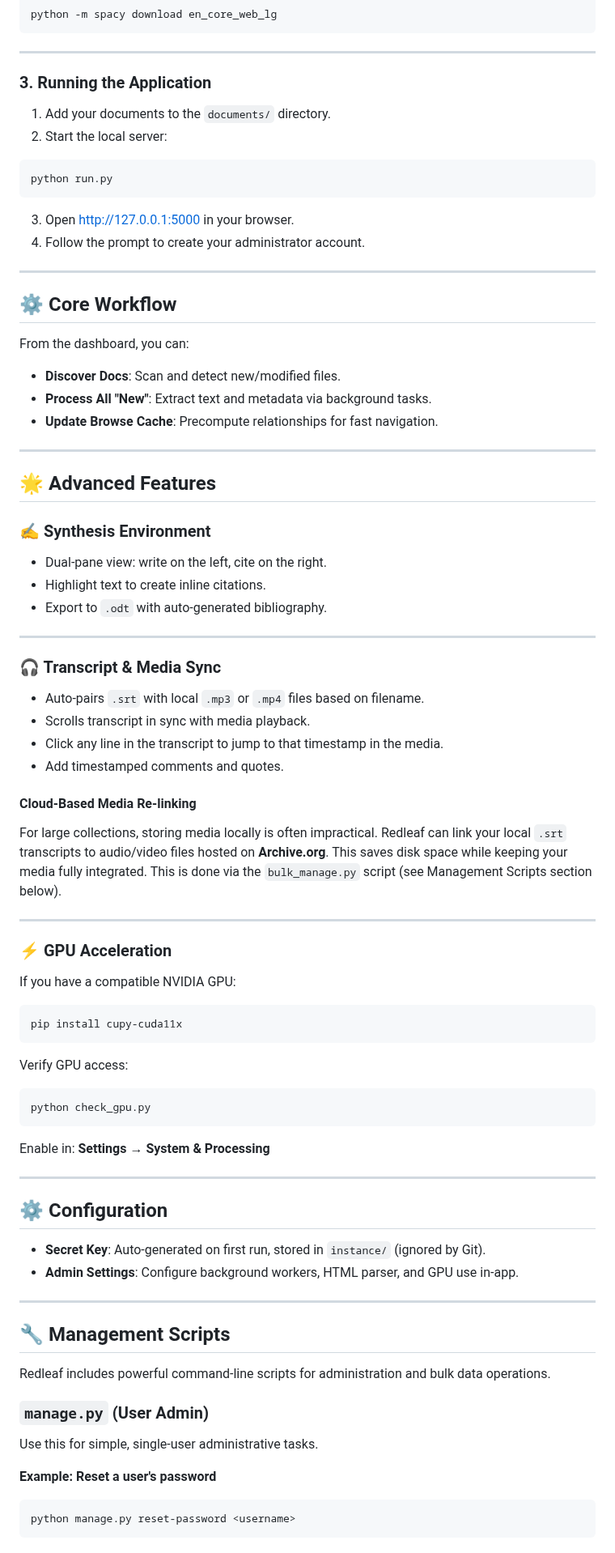
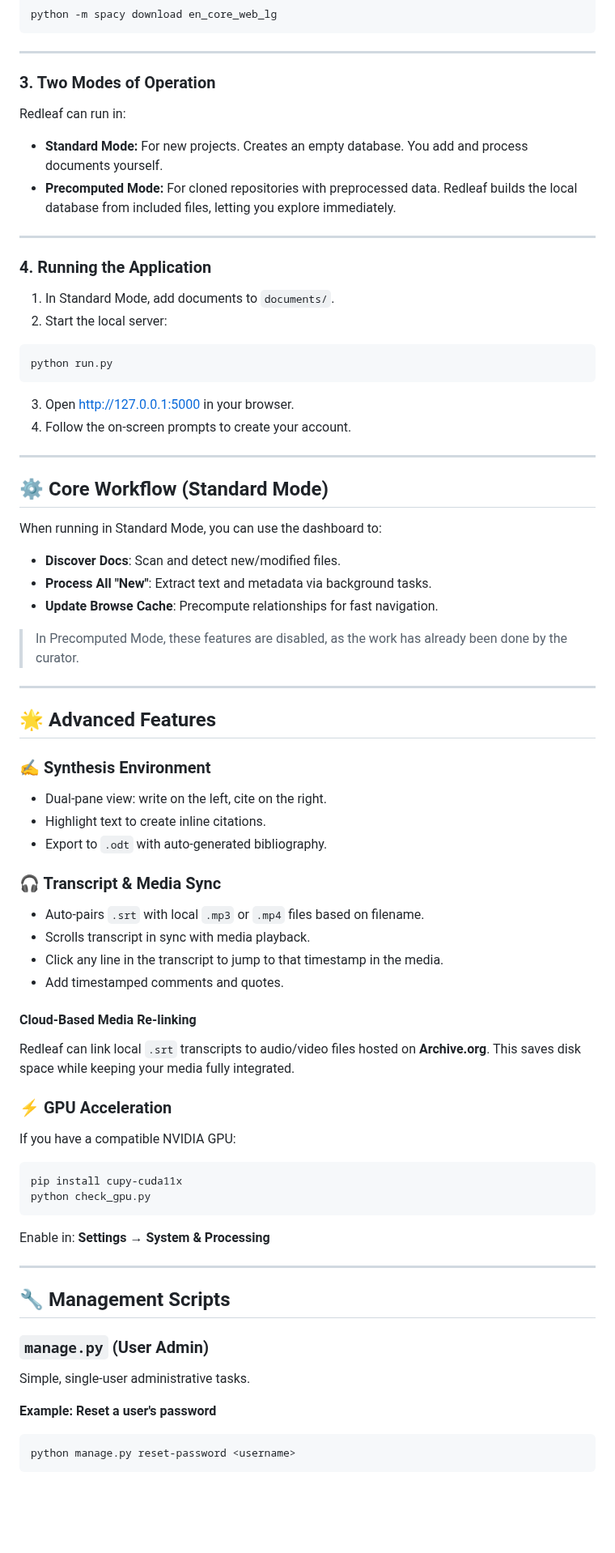
Before and after one commit to nathanfx330/redleaf, a Markdown page: readme.md, the part around one of its changes. Shown at 81% size. Rendered like a GitHub page; folded sections open; blank space fills up the shorter version.

````diff
--- a/readme.md
+++ b/readme.md
@@ -137,9 +180,18 @@ python -m spacy download en_core_web_lg
 
 ---
 
-### 3. Running the Application
+### 3. Two Modes of Operation
 
-1.  Add your documents to the `documents/` directory.
+Redleaf can run in:
+
+*   **Standard Mode:** For new projects. Creates an empty database. You add and process documents yourself.
+*   **Precomputed Mode:** For cloned repositories with preprocessed data. Redleaf builds the local database from included files, letting you explore immediately.
+
+---
+
+### 4. Running the Application
+
+1.  In Standard Mode, add documents to `documents/`.
 2.  Start the local server:
 
 ```bash
@@ -147,17 +199,19 @@ python run.py
 ```
 
 3.  Open [http://127.0.0.1:5000](http://127.0.0.1:5000) in your browser.
-4.  Follow the prompt to create your administrator account.
+4.  Follow the on-screen prompts to create your account.
 
 ---
 
-## ⚙️ Core Workflow
+## ⚙️ Core Workflow (Standard Mode)
 
-From the dashboard, you can:
+When running in Standard Mode, you can use the dashboard to:
 
 *   **Discover Docs**: Scan and detect new/modified files.
 *   **Process All "New"**: Extract text and metadata via background tasks.
 *   **Update Browse Cache**: Precompute relationships for fast navigation.
+
+> In Precomputed Mode, these features are disabled, as the work has already been done by the curator.
 
 ---
 
@@ -169,8 +223,6 @@ From the dashboard, you can:
 *   Highlight text to create inline citations.
 *   Export to `.odt` with auto-generated bibliography.
 
----
-
 ### 🎧 Transcript & Media Sync
 
 *   Auto-pairs `.srt` with local `.mp3` or `.mp4` files based on filename.
@@ -180,9 +232,7 @@ From the dashboard, you can:
 
 #### Cloud-Based Media Re-linking
 
-For large collections, storing media locally is often impractical. Redleaf can link your local `.srt` transcripts to audio/video files hosted on **Archive.org**. This saves disk space while keeping your media fully integrated. This is done via the `bulk_manage.py` script (see Management Scripts section below).
-
----
+Redleaf can link local `.srt` transcripts to audio/video files hosted on **Archive.org**. This saves disk space while keeping your media fully integrated.
 
 ### ⚡ GPU Acceleration
 
@@ -190,11 +240,6 @@ If you have a compatible NVIDIA GPU:
 
 ```bash
 pip install cupy-cuda11x
-```
-
-Verify GPU access:
-
-```bash
 python check_gpu.py
 ```
 
@@ -202,22 +247,14 @@ Enable in: **Settings → System & Processing**
 
 ---
 
-## ⚙️ Configuration
-
-*   **Secret Key**: Auto-generated on first run, stored in `instance/` (ignored by Git).
-*   **Admin Settings**: Configure background workers, HTML parser, and GPU use in-app.
-
----
-
 ## 🔧 Management Scripts
-
-Redleaf includes powerful command-line scripts for administration and bulk data operations.
 
 ### `manage.py` (User Admin)
 
-Use this for simple, single-user administrative tasks.
+Simple, single-user administrative tasks.
 
 **Example: Reset a user's password**
+
 ```bash
 python manage.py reset-password <username>
 ```
````
Also changed, not shown: other parts of readme.md (+58 -17 lines).
